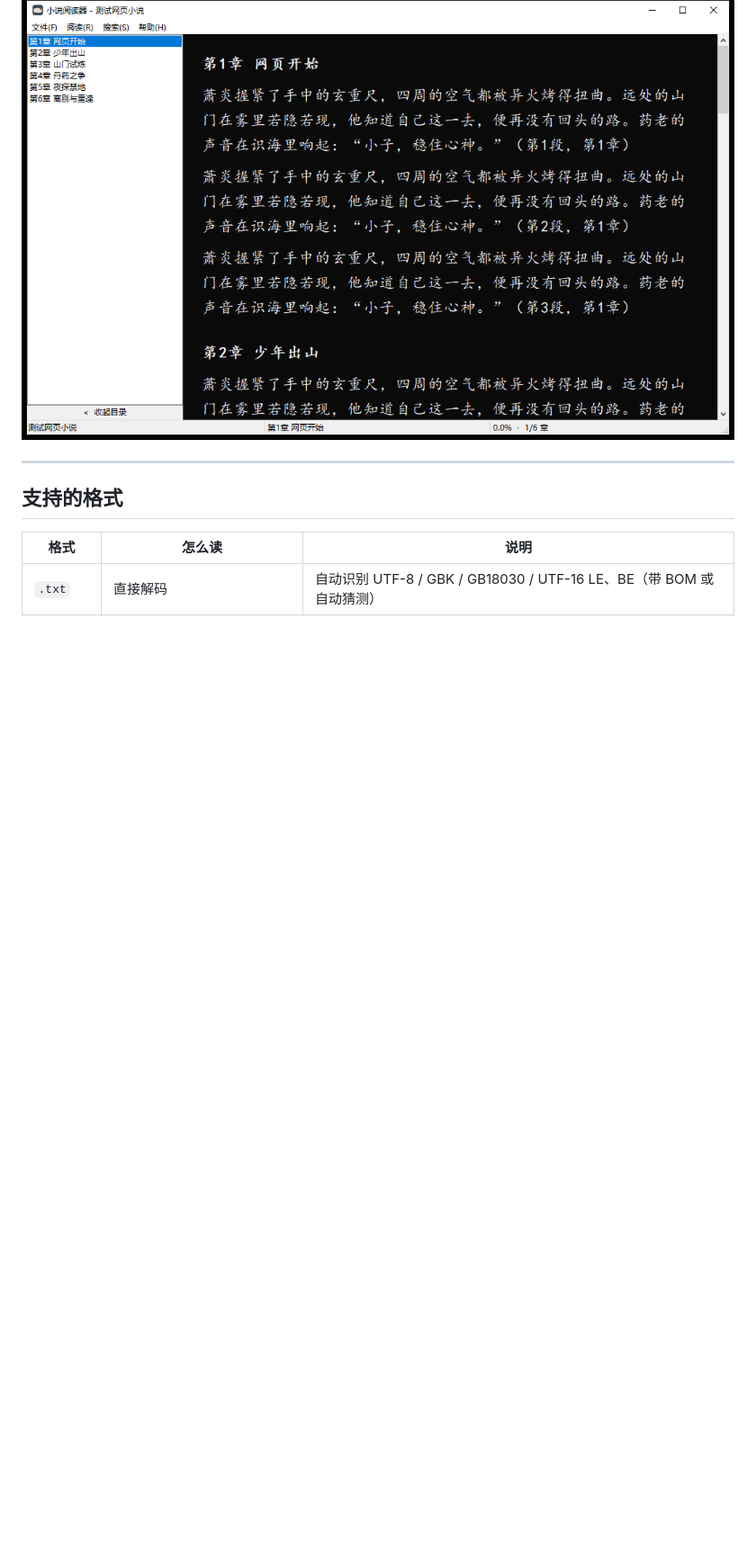
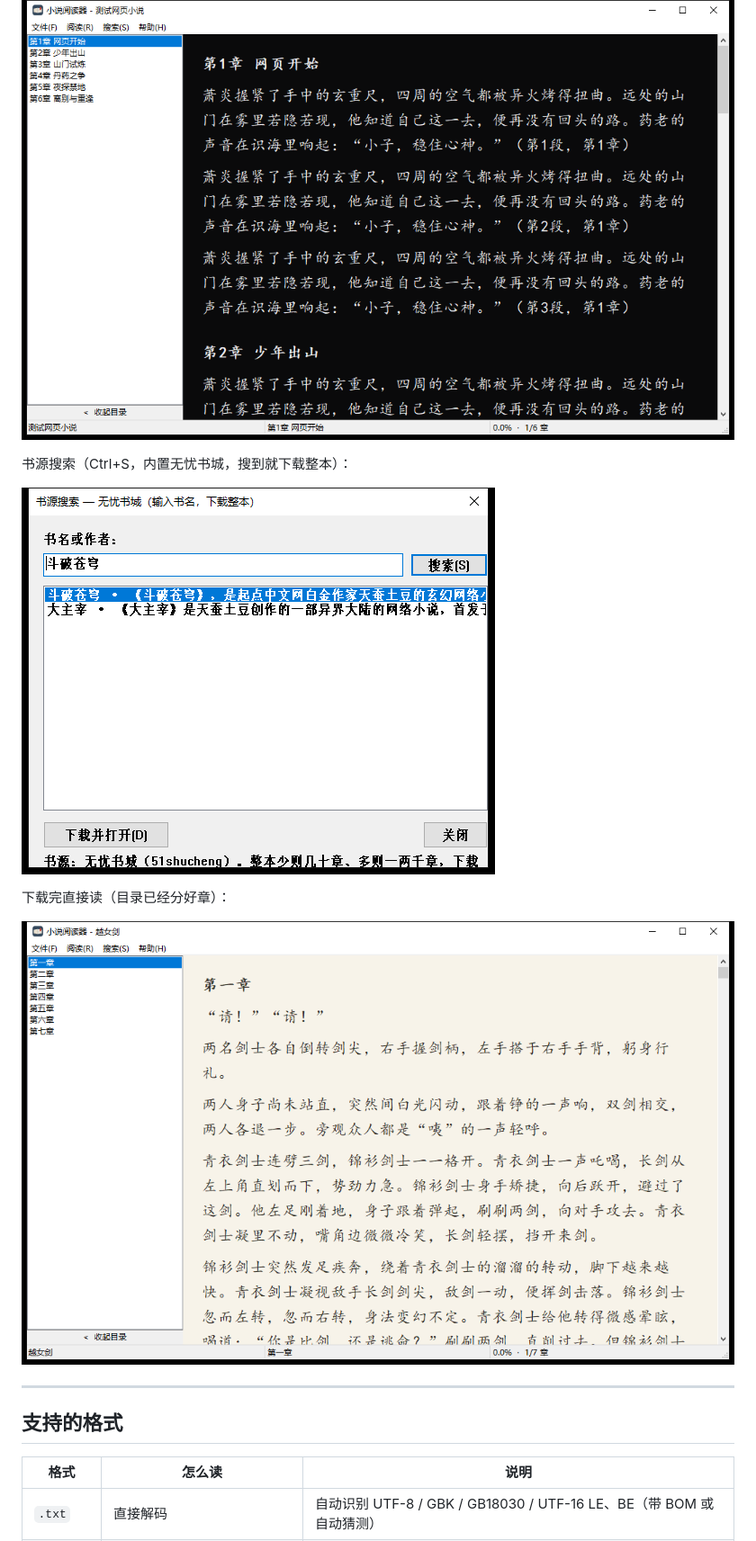
Before and after one commit to chenzy0623/NovelReader, a Markdown page: README.md, the part around one of its changes. Shown at 90% size. Drawn GitHub-style; pictures changed too: screenshots/15-source-search.png (added), screenshots/16-source-book.png (added); blank space fills up the shorter version.

```diff
--- a/README.md
+++ b/README.md
@@ -105,6 +106,14 @@ EPUB：
 
 ![网页](https://github.com/chenzy0623/NovelReader/raw/main/screenshots/15-web.png)
 
+书源搜索（Ctrl+S，内置无忧书城，搜到就下载整本）：
+
+![书源搜索](https://github.com/chenzy0623/NovelReader/raw/main/screenshots/15-source-search.png)
+
+下载完直接读（目录已经分好章）：
+
+![书源下载](https://github.com/chenzy0623/NovelReader/raw/main/screenshots/16-source-book.png)
+
 ---
 
 ## 支持的格式
```
Also changed, not shown: other parts of README.md (+33 -9 lines), 15 other files.
